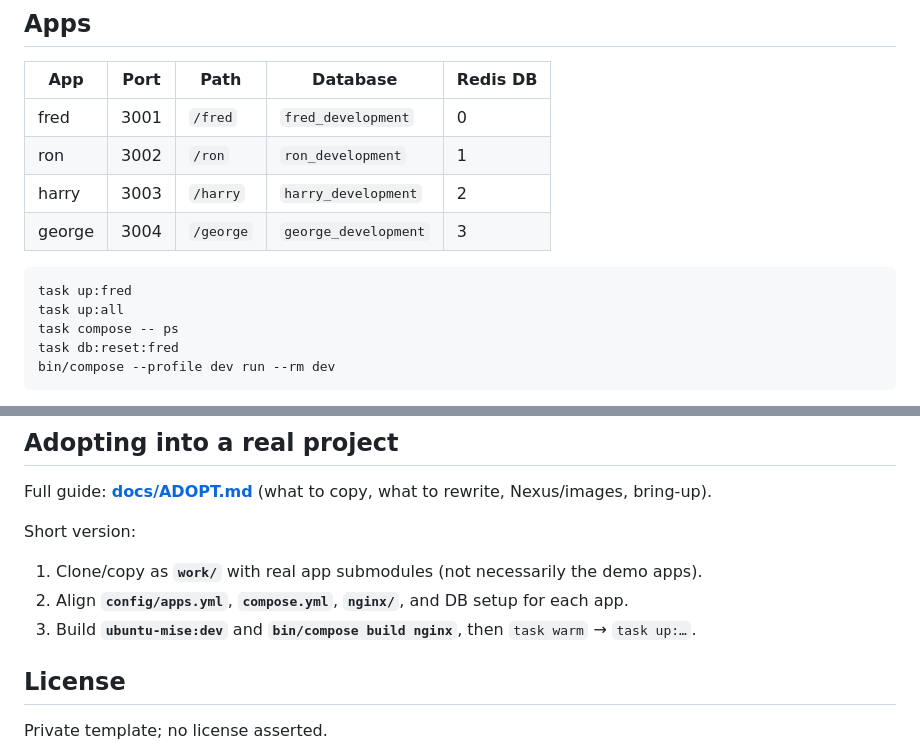
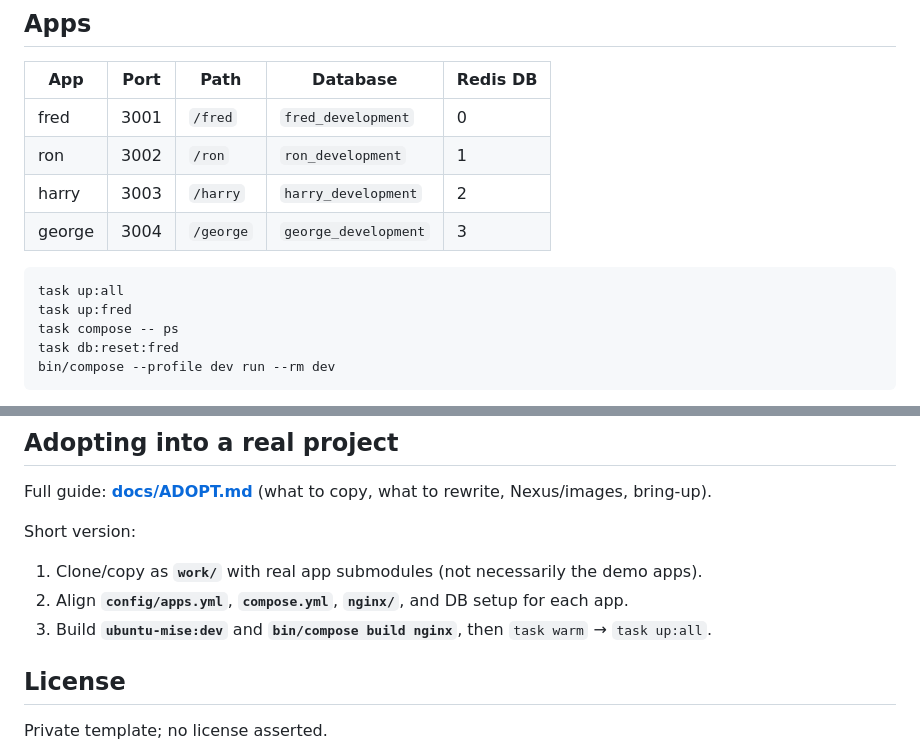
Before and after one commit to Ruby-on-Rails-Wizardry/docker-mise-cluster, a Markdown page: README.md, 2 parts joined by grey strips. Rendered like a GitHub page.

Commit message:
List task up:all before up:fred in README apps section

````diff
--- a/README.md
+++ b/README.md
@@ -75,8 +75,8 @@ There is no separate host `.cache` tree for containers. Host and Mac/WSL all war
 | george | 3004 | `/george` | `george_development` | 3 |
 
 ```bash
+task up:all
 task up:fred
-task up:all
 task compose -- ps
 task db:reset:fred
 bin/compose --profile dev run --rm dev
@@ -98,7 +98,7 @@ Short version:
 
 1. Clone/copy as **`work/`** with real app submodules (not necessarily the demo apps).
 2. Align **`config/apps.yml`**, **`compose.yml`**, **`nginx/`**, and DB setup for each app.
-3. Build **`ubuntu-mise:dev`** and **`bin/compose build nginx`**, then `task warm` → `task up:…`.
+3. Build **`ubuntu-mise:dev`** and **`bin/compose build nginx`**, then `task warm` → `task up:all`.
 
 ## License
 
````
